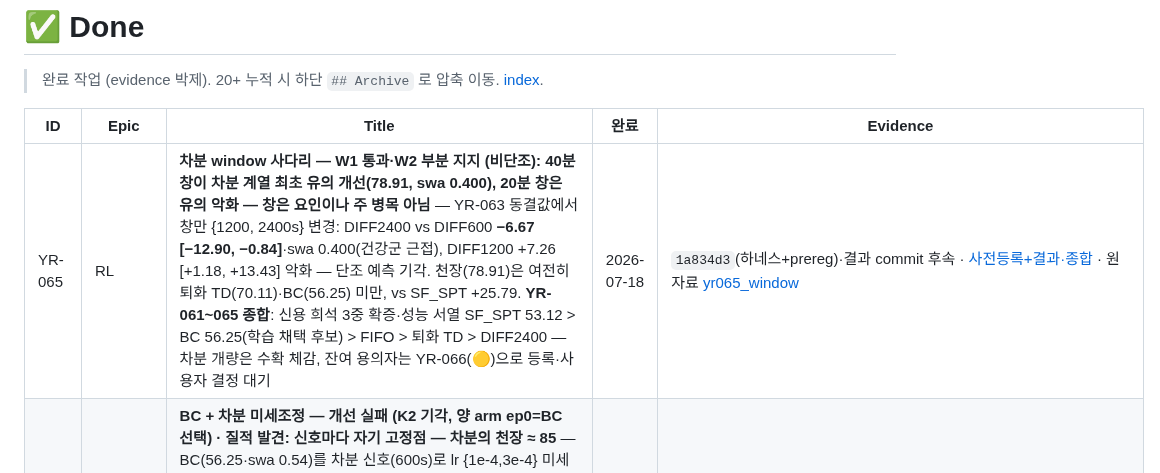
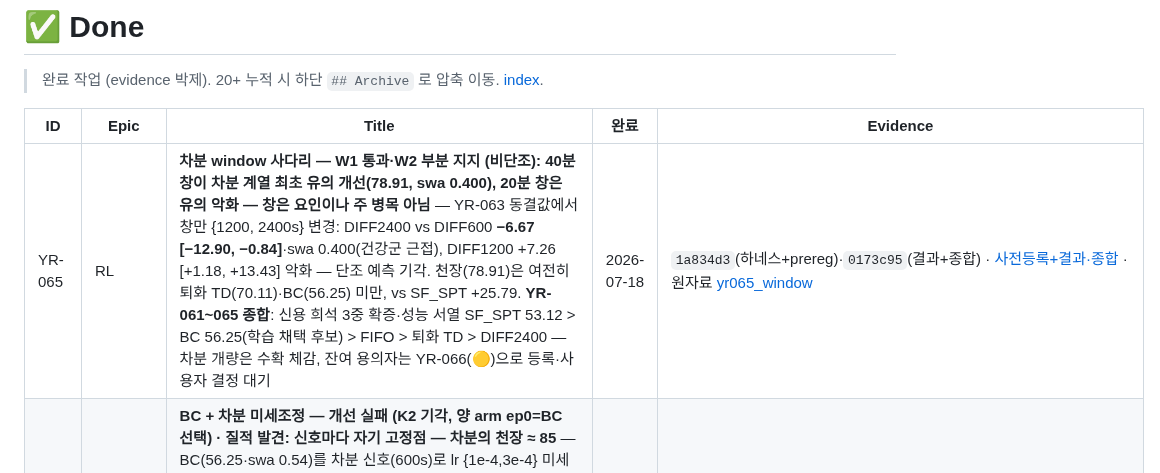
Before and after one commit to bbageon/port-schedule-optimization, a Markdown page: .claude/Dashboard/done.md, the part around the change. Drawn GitHub-style.

Commit message:
board: YR-065 done evidence 에 결과 commit 0173c95 박제
Co-Authored-By: Claude Fable 5 <noreply@anthropic.com>

```diff
--- a/.claude/Dashboard/done.md
+++ b/.claude/Dashboard/done.md
@@ -4,7 +4,7 @@
 
 | ID | Epic | Title | 완료 | Evidence |
 |---|---|---|---|---|
-| YR-065 | RL | **차분 window 사다리 — W1 통과·W2 부분 지지 (비단조): 40분 창이 차분 계열 최초 유의 개선(78.91, swa 0.400), 20분 창은 유의 악화 — 창은 요인이나 주 병목 아님** — YR-063 동결값에서 창만 {1200, 2400s} 변경: DIFF2400 vs DIFF600 **−6.67 [−12.90, −0.84]**·swa 0.400(건강군 근접), DIFF1200 +7.26 [+1.18, +13.43] 악화 — 단조 예측 기각. 천장(78.91)은 여전히 퇴화 TD(70.11)·BC(56.25) 미만, vs SF_SPT +25.79. **YR-061~065 종합**: 신용 희석 3중 확증·성능 서열 SF_SPT 53.12 > BC 56.25(학습 채택 후보) > FIFO > 퇴화 TD > DIFF2400 — 차분 개량은 수확 체감, 잔여 용의자는 YR-066(🟡)으로 등록·사용자 결정 대기 | 2026-07-18 | `1a834d3`(하네스+prereg)·결과 commit 후속 · [사전등록+결과·종합](../docs/strategy-history/2026-07-18-YR-064-065-차분개선-prereg.md) · 원자료 [yr065_window](../../outputs/reports/yr065_window/) |
+| YR-065 | RL | **차분 window 사다리 — W1 통과·W2 부분 지지 (비단조): 40분 창이 차분 계열 최초 유의 개선(78.91, swa 0.400), 20분 창은 유의 악화 — 창은 요인이나 주 병목 아님** — YR-063 동결값에서 창만 {1200, 2400s} 변경: DIFF2400 vs DIFF600 **−6.67 [−12.90, −0.84]**·swa 0.400(건강군 근접), DIFF1200 +7.26 [+1.18, +13.43] 악화 — 단조 예측 기각. 천장(78.91)은 여전히 퇴화 TD(70.11)·BC(56.25) 미만, vs SF_SPT +25.79. **YR-061~065 종합**: 신용 희석 3중 확증·성능 서열 SF_SPT 53.12 > BC 56.25(학습 채택 후보) > FIFO > 퇴화 TD > DIFF2400 — 차분 개량은 수확 체감, 잔여 용의자는 YR-066(🟡)으로 등록·사용자 결정 대기 | 2026-07-18 | `1a834d3`(하네스+prereg)·`0173c95`(결과+종합) · [사전등록+결과·종합](../docs/strategy-history/2026-07-18-YR-064-065-차분개선-prereg.md) · 원자료 [yr065_window](../../outputs/reports/yr065_window/) |
 | YR-064 | RL | **BC + 차분 미세조정 — 개선 실패 (K2 기각, 양 arm ep0=BC 선택) · 질적 발견: 신호마다 자기 고정점 — 차분의 천장 ≈ 85** — BC(56.25·swa 0.54)를 차분 신호(600s)로 lr {1e-4,3e-4} 미세조정: TD(YR-062)처럼 퇴화로 붕괴하지 **않되**, swa 0.20~0.36·val 73~92 로 **YR-063 scratch 차분 고정점(85 부근)으로 이동** — 차분 신호는 BC 의 순서 지식을 알아보지 못함 (600s 신호의 천장). ep0 포함 val-best 선택 장치가 "미세조정 순손해"를 정직 보고 → test = BC 동일. 함의: 창 확대(YR-065)가 천장을 올리는지가 결합 경로의 선결 | 2026-07-18 | `1a834d3`(하네스+prereg)·`4fb6dcb`(결과+종결) · [사전등록+결과](../docs/strategy-history/2026-07-18-YR-064-065-차분개선-prereg.md) · 원자료 [yr064_bc_diff](../../outputs/reports/yr064_bc_diff/) |
 | YR-063 | RL | **차분(counterfactual WAIT) 귀속 1-step Q — G1 통과: scratch 학습 최초의 건강 정책 (신용 희석 인과 3차 확증), G2 기각: 성능은 전 비교군 열세 ("일은 하나 순서를 모름")** — credit 을 `D_i = C_600s(내 행동, 상대 고정) − C_600s(WAIT_i)` (JR rollout 기계·SF_SPT base·CTDE 지위)로 교체, 1-step Q 회귀·150ep: test **swa 0.322·완료율 1.0** — 같은 망·환경·탐험에서 귀속만 바꿨는데 퇴화 소멸 (YR-061 이분 검정·YR-062 BC 파괴에 이은 3차 확증). 단 total 85.58 — vs 퇴화 TD +15.47 [+8.53,+22.90]·vs BC +29.32·vs SF_SPT +32.46 — SERVE 는 회복됐으나 작업 간 미세 순위 미학습 (원인 후보: 600s window 근시·counterfactual base_policy 불일치·WAIT 앵커의 약한 행동 간 변별). 성능 서열: SF_SPT 53.12 > BC 56.25(학습 최고) > FIFO 65.43 > 퇴화 TD 70.11 > DIFF 85.58. 부수: 1차 실행이 progress 문자열 U+2014 cp949 크래시로 저장 직전 유실 — 수정 후 결정론 재실행 일치. 후속 YR-064(BC+차분 미세조정)·YR-065(차분 신호 개량) 등록 | 2026-07-18 | `82d3cbe`(하네스+prereg)·`a79b96d`(인코딩 수정)·`3cdc70e`(결과+종결) · [사전등록+결과](../docs/strategy-history/2026-07-18-YR-063-차분귀속-prereg.md) · 원자료 [yr063_diff](../../outputs/reports/yr063_diff/) · 전용 tests 2 (1-step·WAIT 앵커 계약) |
 | YR-062 | RL | **BC 초기화 + TD 미세조정 — 전 lr 실패 (negative), 신용 희석 2차 확증: TD 신호는 건강한 정책조차 유지 못 한다** — YR-061 phase-3 BC(model_IMITATE, 56.25·swa 0.54)를 warm-start 해 lr {1e-4,3e-4,1e-3} 미세조정(ε=0.3/√ep·optimizer 신규·ep0 포함 val-best 선택): **전 arm 15ep 내 붕괴**(swa 0.54→0.11~0.18→0.06~0.10 — scratch RL 퇴화와 동일 종착점), **3 arm 모두 val-best=ep0(BC 원본) 선택** — 선택 장치가 설계대로 "미세조정 전 구간 순손해"를 정직 보고. F2: vs BC +0.00·SF_SPT 초과 실패(+3.13 유지). 재척도화 혼재는 완전 분리 불가(사전 명시)하나 정황은 신용 희석 우세(최저 lr 도 순위 미보존·붕괴 종착점 동일). **판정: BC = 현 TD 신호 하 최선. TD 표적을 교체(YR-063 신용 개별화)하기 전 미세조정 재시도 무가치.** 부수: _report 파일명 loop-shadowing 결함 수정 | 2026-07-18 | `396aeff`(하네스+prereg)·`ac7e872`(결과+종결) · [사전등록+결과](../docs/strategy-history/2026-07-18-YR-062-BC미세조정-prereg.md) · 원자료 [yr062_finetune](../../outputs/reports/yr062_finetune/) · 전용 tests 3 (warm-start 계약) |
```
